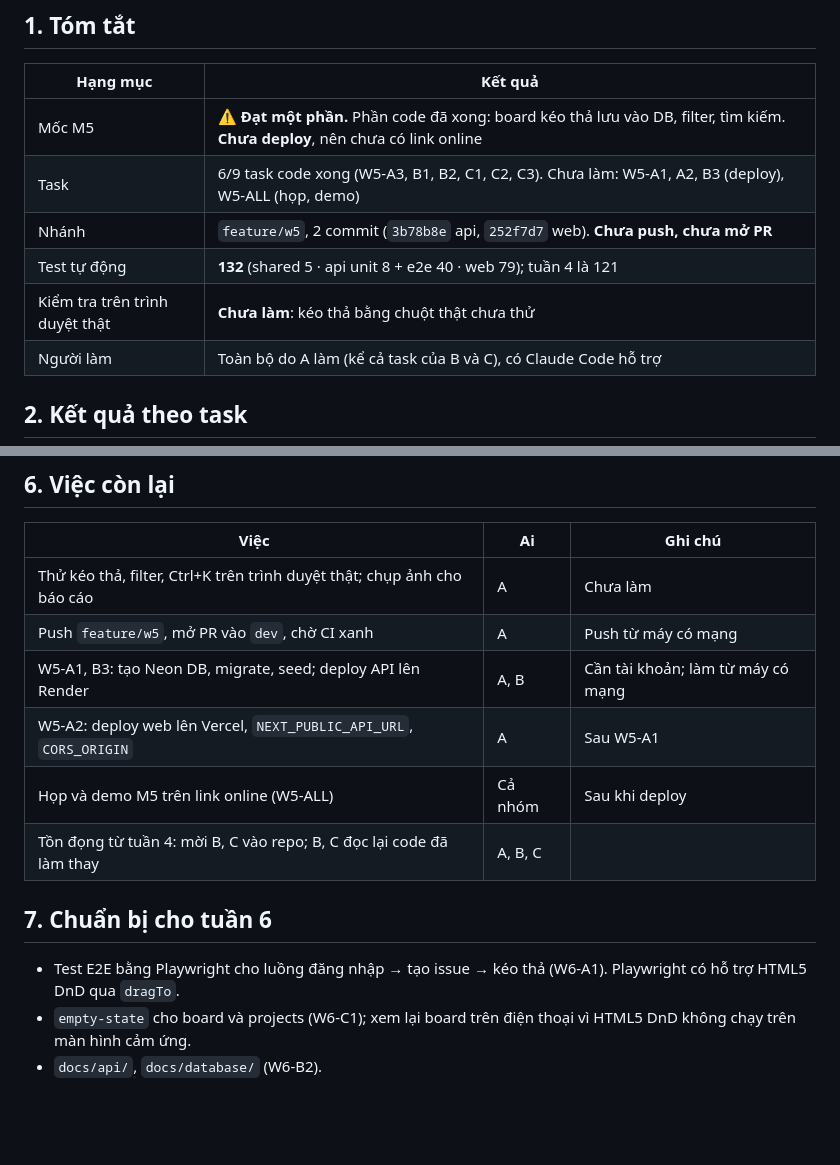
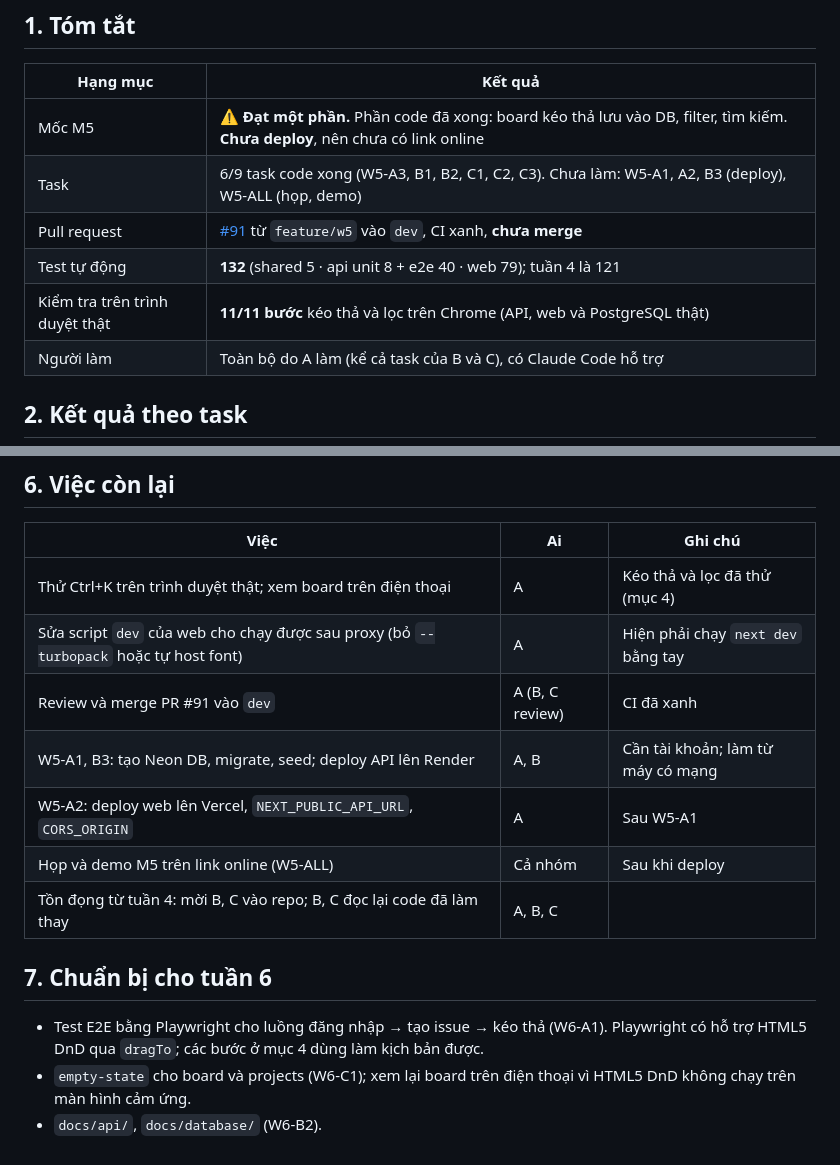
Before and after one commit to dungpcaudio9999/evolve_web, a Markdown page: docs/W5/README.md, 2 parts joined by grey strips. Drawn GitHub-style; blank space fills up the shorter version.

```diff
--- a/docs/W5/README.md
+++ b/docs/W5/README.md
@@ -9,9 +9,9 @@
 |---|---|
 | Mốc M5 | ⚠️ **Đạt một phần.** Phần code đã xong: board kéo thả lưu vào DB, filter, tìm kiếm. **Chưa deploy**, nên chưa có link online |
 | Task | 6/9 task code xong (W5-A3, B1, B2, C1, C2, C3). Chưa làm: W5-A1, A2, B3 (deploy), W5-ALL (họp, demo) |
-| Nhánh | `feature/w5`, 2 commit (`3b78b8e` api, `252f7d7` web). **Chưa push, chưa mở PR** |
+| Pull request | [#91](https://github.com/dungpcaudio9999/evolve_web/pull/91) từ `feature/w5` vào `dev`, CI xanh, **chưa merge** |
 | Test tự động | **132** (shared 5 · api unit 8 + e2e 40 · web 79); tuần 4 là 121 |
-| Kiểm tra trên trình duyệt thật | **Chưa làm**: kéo thả bằng chuột thật chưa thử |
+| Kiểm tra trên trình duyệt thật | **11/11 bước** kéo thả và lọc trên Chrome (API, web và PostgreSQL thật) |
 | Người làm | Toàn bộ do A làm (kể cả task của B và C), có Claude Code hỗ trợ |
 
 ## 2. Kết quả theo task
@@ -64,8 +90,9 @@ Trên laptop ThinkPad, test web chạy lại cũng qua 79/79, sau khi sửa `nod
 
 | Việc | Ai | Ghi chú |
 |---|---|---|
-| Thử kéo thả, filter, Ctrl+K trên trình duyệt thật; chụp ảnh cho báo cáo | A | Chưa làm |
-| Push `feature/w5`, mở PR vào `dev`, chờ CI xanh | A | Push từ máy có mạng |
+| Thử Ctrl+K trên trình duyệt thật; xem board trên điện thoại | A | Kéo thả và lọc đã thử (mục 4) |
+| Sửa script `dev` của web cho chạy được sau proxy (bỏ `--turbopack` hoặc tự host font) | A | Hiện phải chạy `next dev` bằng tay |
+| Review và merge PR #91 vào `dev` | A (B, C review) | CI đã xanh |
 | W5-A1, B3: tạo Neon DB, migrate, seed; deploy API lên Render | A, B | Cần tài khoản; làm từ máy có mạng |
 | W5-A2: deploy web lên Vercel, `NEXT_PUBLIC_API_URL`, `CORS_ORIGIN` | A | Sau W5-A1 |
 | Họp và demo M5 trên link online (W5-ALL) | Cả nhóm | Sau khi deploy |
@@ -73,6 +100,6 @@ Trên laptop ThinkPad, test web chạy lại cũng qua 79/79, sau khi sửa `nod
 
 ## 7. Chuẩn bị cho tuần 6
 
-- Test E2E bằng Playwright cho luồng đăng nhập → tạo issue → kéo thả (W6-A1). Playwright có hỗ trợ HTML5 DnD qua `dragTo`.
+- Test E2E bằng Playwright cho luồng đăng nhập → tạo issue → kéo thả (W6-A1). Playwright có hỗ trợ HTML5 DnD qua `dragTo`; các bước ở mục 4 dùng làm kịch bản được.
 - `empty-state` cho board và projects (W6-C1); xem lại board trên điện thoại vì HTML5 DnD không chạy trên màn hình cảm ứng.
 - `docs/api/`, `docs/database/` (W6-B2).
```
Also changed, not shown: other parts of docs/W5/README.md (+26 -0 lines), docs/W5/images/board-after-reload.png (added), docs/W5/images/board-dragging.png (added), docs/W5/images/board-filter.png (added), docs/W5/images/board.png (added).
